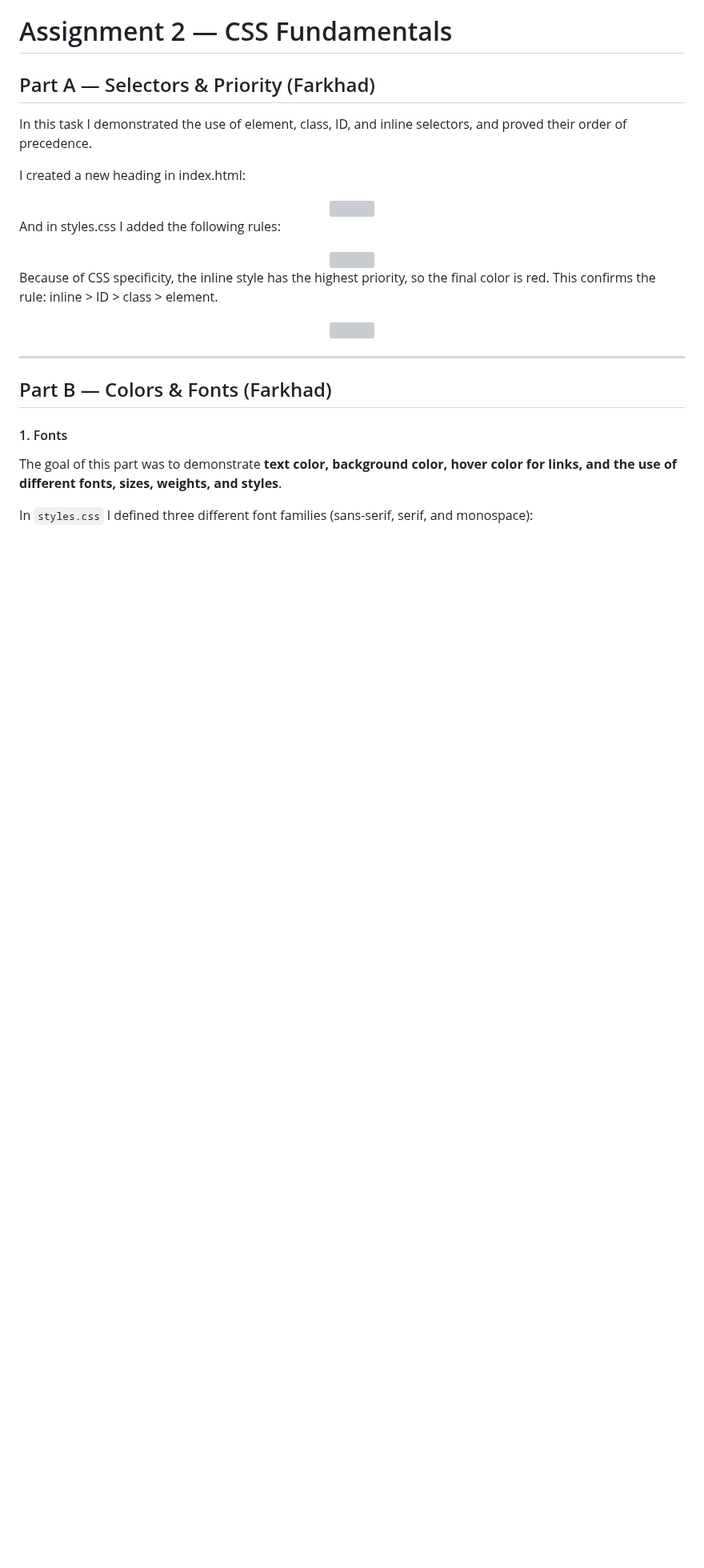
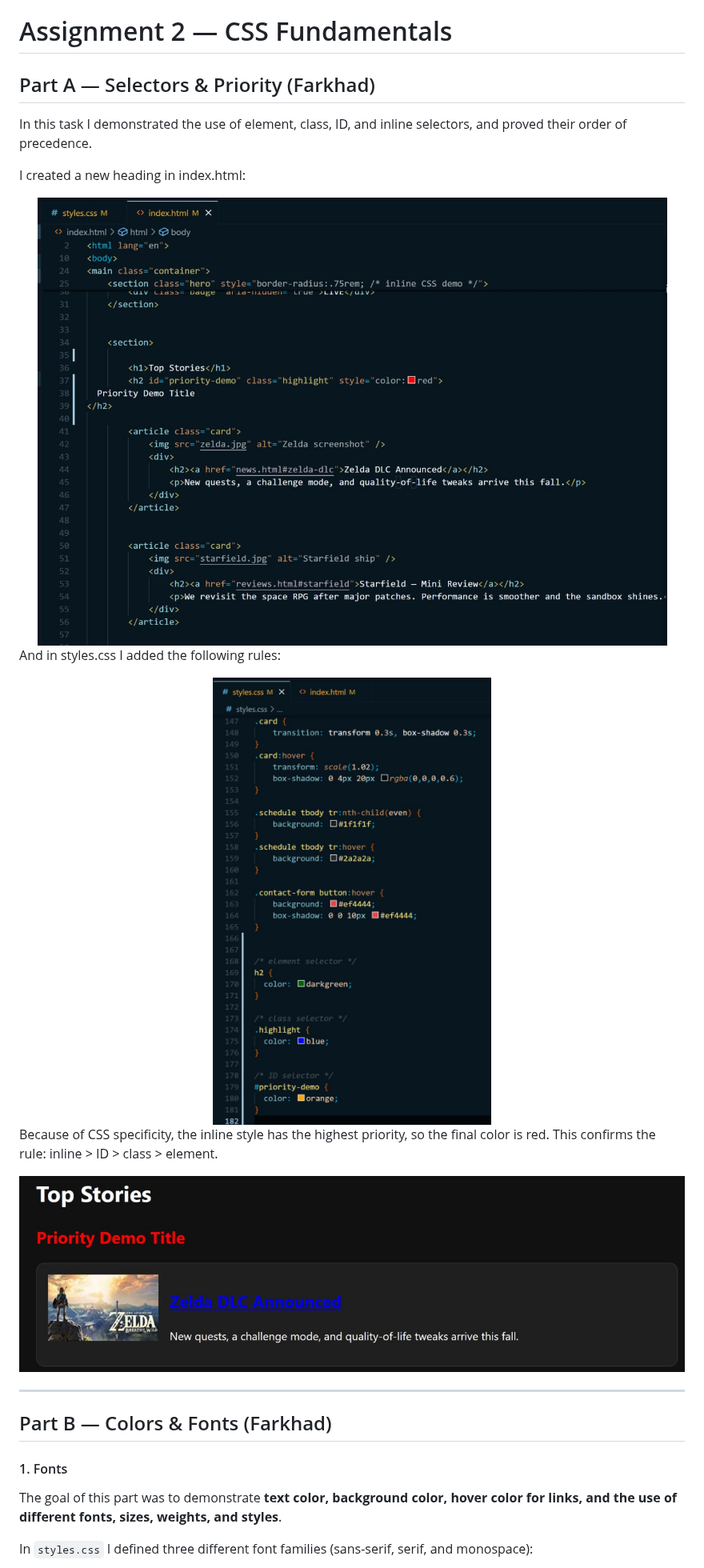
Before and after one commit to aahhaha/GamePulse, a Markdown page: README.md, the part around one of its changes. Shown at 80% size. GitHub-like rendering; blank space fills up the shorter version; grey boxes are pictures that could not be loaded.

```diff
--- a/README.md
+++ b/README.md
@@ -7,20 +7,20 @@ In this task I demonstrated the use of element, class, ID, and inline selectors,
 I created a new heading in index.html:
 
 <div align="center">
-    <img src="../.idea/screens/screen1.jpeg" />
+    <img src="screens/screen1.jpeg" />
 </div>
 
 And in styles.css I added the following rules:
 
 <div align="center">
-    <img src="../.idea/screens/screen2.jpeg" />
+    <img src="screens/screen2.jpeg" />
 </div>
 
 Because of CSS specificity, the inline style has the highest priority, so the final color is red.
 This confirms the rule: inline > ID > class > element.
 
 <div align="center">
-    <img src="../.idea/screens/screen3.jpeg" />
+    <img src="screens/screen3.jpeg" />
 </div>
 
 ---
```
Also changed, not shown: other parts of README.md (+13 -13 lines).
